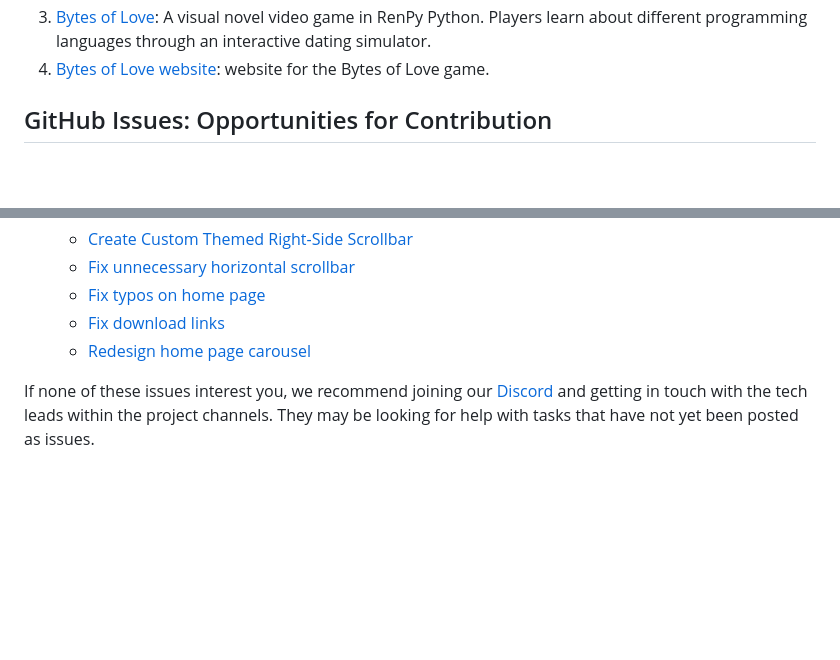
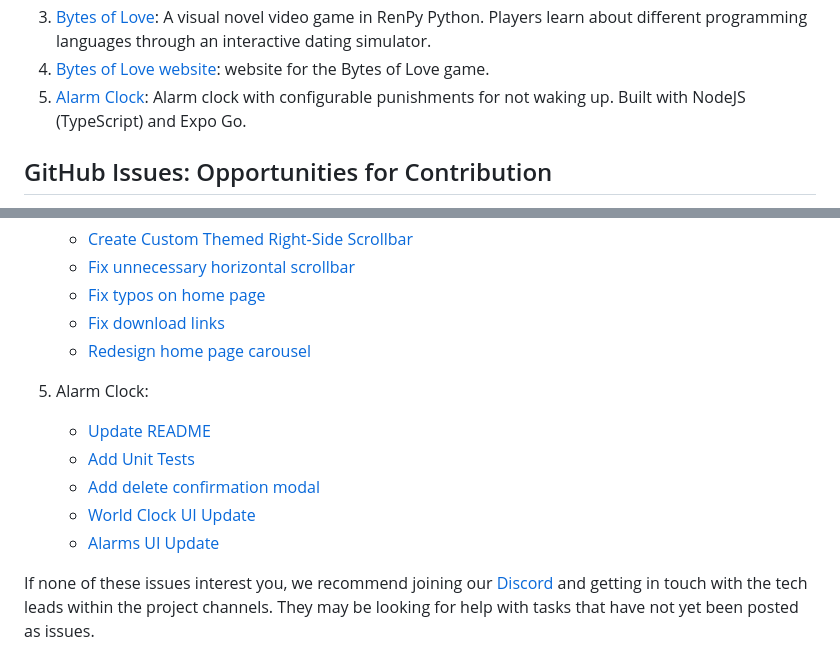
Before and after one commit to ufosc/Club_Website_2, a Markdown page: src/content/2024-09-01-projects-for-cen3031.md, 2 parts joined by grey strips. Drawn GitHub-style; blank space fills up the shorter version.

Commit message:
add alarm clock issues

```diff
--- a/src/content/2024-09-01-projects-for-cen3031.md
+++ b/src/content/2024-09-01-projects-for-cen3031.md
@@ -26,6 +26,7 @@ Every semester, Open Source club members propose and vote on new projects. The m
  2. [Jukebox](https://github.com/ufosc/Jukebox-Server): A NodeJS (TypeScript) full-stack that integrates with the Spotify API, allowing users to add and play songs through a collaborative queue.
  3. [Bytes of Love](https://github.com/ufosc/VisualNovel): A visual novel video game in RenPy Python. Players learn about different programming languages through an interactive dating simulator.
  4. [Bytes of Love website](https://github.com/ufosc/BytesOfLoveWebsite): website for the Bytes of Love game.
+ 5. [Alarm Clock](https://github.com/ufosc/Alarm-Clock): Alarm clock with configurable punishments for not waking up. Built with NodeJS (TypeScript) and Expo Go.
 
 <h2 id="open-issues"> GitHub Issues: Opportunities for Contribution </h2>
 
@@ -60,6 +65,13 @@ At the open source club, we publish tasks to be completed as GitHub issues. GitH
     * [Fix typos on home page](https://github.com/ufosc/BytesOfLoveWebsite/issues/36)
     * [Fix download links](https://github.com/ufosc/BytesOfLoveWebsite/issues/15)
     * [Redesign home page carousel](https://github.com/ufosc/BytesOfLoveWebsite/issues/35)
+
+ 5. Alarm Clock:
+    * [Update README](https://github.com/ufosc/Alarm-Clock/issues/60)
+    * [Add Unit Tests](https://github.com/ufosc/Alarm-Clock/issues/61)
+    * [Add delete confirmation modal](https://github.com/ufosc/Alarm-Clock/issues/62)
+    * [World Clock UI Update](https://github.com/ufosc/Alarm-Clock/issues/63)
+    * [Alarms UI Update](https://github.com/ufosc/Alarm-Clock/issues/64)
 
 If none of these issues interest you, we recommend joining our [Discord](https://discord.gg/Gsxej6u) and getting in touch with the tech leads within the project channels. They may be looking for help with tasks that have not yet been posted as issues.
 
```
Also changed, not shown: other parts of src/content/2024-09-01-projects-for-cen3031.md (+4 -0 lines).
